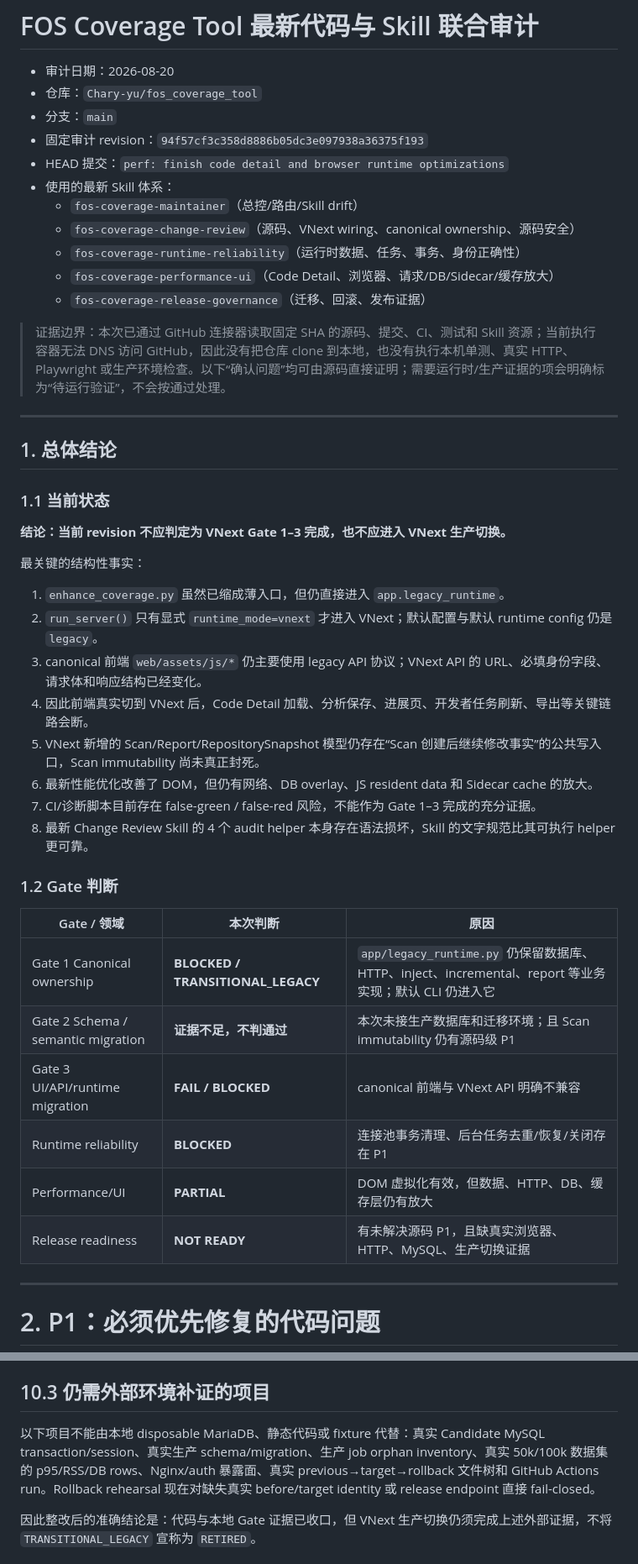
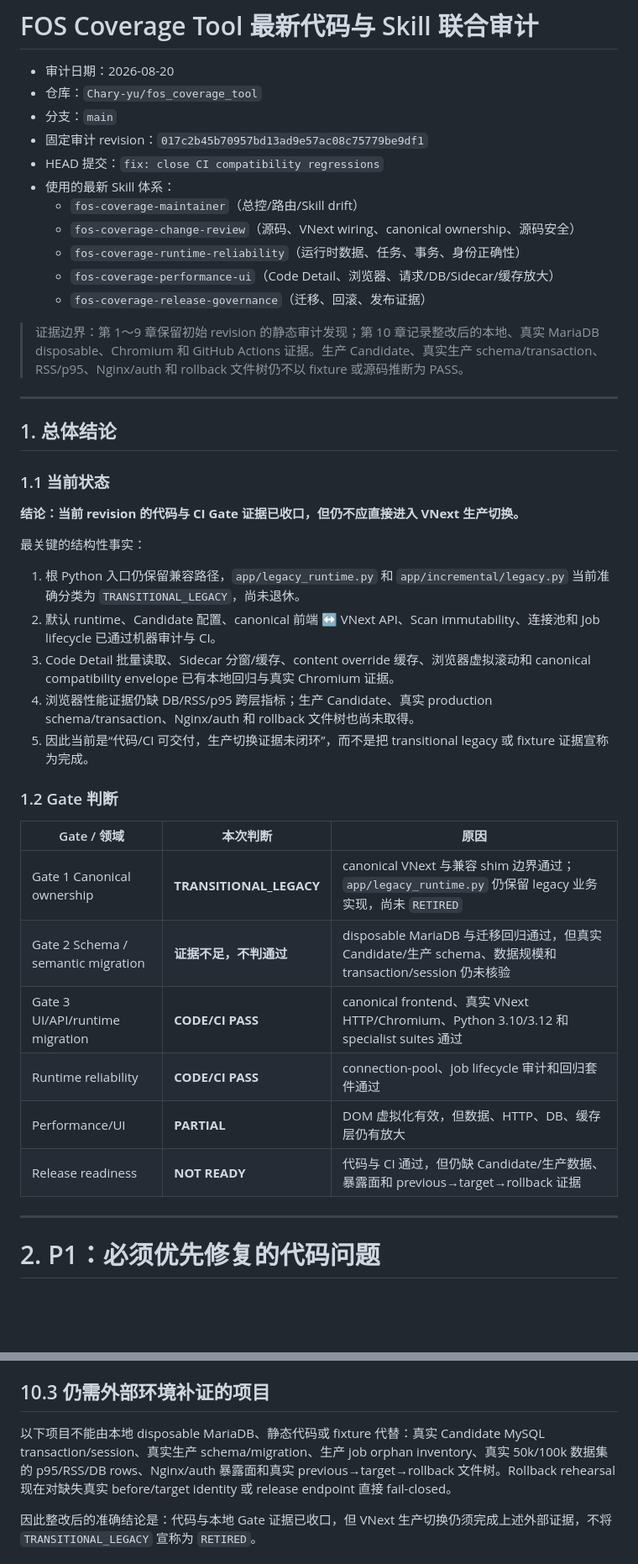
Before and after one commit to Chary-yu/fos_coverage_tool, a Markdown page: docs/fos_coverage_tool_latest_audit_20260820.md, 2 parts joined by grey strips. Shown at 84% size. Rendered like a GitHub page; blank space fills up the shorter version.

Commit message:
docs: record green CI evidence

```diff
--- a/docs/fos_coverage_tool_latest_audit_20260820.md
+++ b/docs/fos_coverage_tool_latest_audit_20260820.md
@@ -3,8 +3,8 @@
 - 审计日期：2026-08-20
 - 仓库：`Chary-yu/fos_coverage_tool`
 - 分支：`main`
-- 固定审计 revision：`94f57cf3c358d8886b05dc3e097938a36375f193`
-- HEAD 提交：`perf: finish code detail and browser runtime optimizations`
+- 固定审计 revision：`017c2b45b70957bd13ad9e57ac08c75779be9df1`
+- HEAD 提交：`fix: close CI compatibility regressions`
 - 使用的最新 Skill 体系：
   - `fos-coverage-maintainer`（总控/路由/Skill drift）
   - `fos-coverage-change-review`（源码、VNext wiring、canonical ownership、源码安全）
@@ -12,7 +12,7 @@
   - `fos-coverage-performance-ui`（Code Detail、浏览器、请求/DB/Sidecar/缓存放大）
   - `fos-coverage-release-governance`（迁移、回滚、发布证据）
 
-> 证据边界：本次已通过 GitHub 连接器读取固定 SHA 的源码、提交、CI、测试和 Skill 资源；当前执行容器无法 DNS 访问 GitHub，因此没有把仓库 clone 到本地，也没有执行本机单测、真实 HTTP、Playwright 或生产环境检查。以下“确认问题”均可由源码直接证明；需要运行时/生产证据的项会明确标为“待运行验证”，不会按通过处理。
+> 证据边界：第 1～9 章保留初始 revision 的静态审计发现；第 10 章记录整改后的本地、真实 MariaDB disposable、Chromium 和 GitHub Actions 证据。生产 Candidate、真实生产 schema/transaction、RSS/p95、Nginx/auth 和 rollback 文件树仍不以 fixture 或源码推断为 PASS。
 
 ---
 
@@ -20,29 +20,26 @@
 
 ### 1.1 当前状态
 
-**结论：当前 revision 不应判定为 VNext Gate 1–3 完成，也不应进入 VNext 生产切换。**
+**结论：当前 revision 的代码与 CI Gate 证据已收口，但仍不应直接进入 VNext 生产切换。**
 
 最关键的结构性事实：
 
-1. `enhance_coverage.py` 虽然已缩成薄入口，但仍直接进入 `app.legacy_runtime`。
-2. `run_server()` 只有显式 `runtime_mode=vnext` 才进入 VNext；默认配置与默认 runtime config 仍是 `legacy`。
-3. canonical 前端 `web/assets/js/*` 仍主要使用 legacy API 协议；VNext API 的 URL、必填身份字段、请求体和响应结构已经变化。
-4. 因此前端真实切到 VNext 后，Code Detail 加载、分析保存、进展页、开发者任务刷新、导出等关键链路会断。
-5. VNext 新增的 Scan/Report/RepositorySnapshot 模型仍存在“Scan 创建后继续修改事实”的公共写入口，Scan immutability 尚未真正封死。
-6. 最新性能优化改善了 DOM，但仍有网络、DB overlay、JS resident data 和 Sidecar cache 的放大。
-7. CI/诊断脚本目前存在 false-green / false-red 风险，不能作为 Gate 1–3 完成的充分证据。
-8. 最新 Change Review Skill 的 4 个 audit helper 本身存在语法损坏，Skill 的文字规范比其可执行 helper 更可靠。
+1. 根 Python 入口仍保留兼容路径，`app/legacy_runtime.py` 和 `app/incremental/legacy.py` 当前准确分类为 `TRANSITIONAL_LEGACY`，尚未退休。
+2. 默认 runtime、Candidate 配置、canonical 前端 ↔ VNext API、Scan immutability、连接池和 Job lifecycle 已通过机器审计与 CI。
+3. Code Detail 批量读取、Sidecar 分窗/缓存、content override 缓存、浏览器虚拟滚动和 canonical compatibility envelope 已有本地回归与真实 Chromium 证据。
+4. 浏览器性能证据仍缺 DB/RSS/p95 跨层指标；生产 Candidate、真实 production schema/transaction、Nginx/auth 和 rollback 文件树也尚未取得。
+5. 因此当前是“代码/CI 可交付，生产切换证据未闭环”，而不是把 transitional legacy 或 fixture 证据宣称为完成。
 
 ### 1.2 Gate 判断
 
 | Gate / 领域 | 本次判断 | 原因 |
 |---|---|---|
-| Gate 1 Canonical ownership | **BLOCKED / TRANSITIONAL_LEGACY** | `app/legacy_runtime.py` 仍保留数据库、HTTP、inject、incremental、report 等业务实现；默认 CLI 仍进入它 |
-| Gate 2 Schema / semantic migration | **证据不足，不判通过** | 本次未接生产数据库和迁移环境；且 Scan immutability 仍有源码级 P1 |
-| Gate 3 UI/API/runtime migration | **FAIL / BLOCKED** | canonical 前端与 VNext API 明确不兼容 |
-| Runtime reliability | **BLOCKED** | 连接池事务清理、后台任务去重/恢复/关闭存在 P1 |
+| Gate 1 Canonical ownership | **TRANSITIONAL_LEGACY** | canonical VNext 与兼容 shim 边界通过；`app/legacy_runtime.py` 仍保留 legacy 业务实现，尚未 `RETIRED` |
+| Gate 2 Schema / semantic migration | **证据不足，不判通过** | disposable MariaDB 与迁移回归通过，但真实 Candidate/生产 schema、数据规模和 transaction/session 仍未核验 |
+| Gate 3 UI/API/runtime migration | **CODE/CI PASS** | canonical frontend、真实 VNext HTTP/Chromium、Python 3.10/3.12 和 specialist suites 通过 |
+| Runtime reliability | **CODE/CI PASS** | connection-pool、job lifecycle 审计和回归套件通过 |
 | Performance/UI | **PARTIAL** | DOM 虚拟化有效，但数据、HTTP、DB、缓存层仍有放大 |
-| Release readiness | **NOT READY** | 有未解决源码 P1，且缺真实浏览器、HTTP、MySQL、生产切换证据 |
+| Release readiness | **NOT READY** | 代码与 CI 通过，但仍缺 Candidate/生产数据、暴露面和 previous→target→rollback 证据 |
 
 ---
 
@@ -1295,7 +1294,7 @@ Maintainer 负责唯一 root owner 和 handoff，不重复开根因。
 
 ## 10.3 仍需外部环境补证的项目
 
-以下项目不能由本地 disposable MariaDB、静态代码或 fixture 代替：真实 Candidate MySQL transaction/session、真实生产 schema/migration、生产 job orphan inventory、真实 50k/100k 数据集的 p95/RSS/DB rows、Nginx/auth 暴露面、真实 previous→target→rollback 文件树和 GitHub Actions run。Rollback rehearsal 现在对缺失真实 before/target identity 或 release endpoint 直接 fail-closed。
+以下项目不能由本地 disposable MariaDB、静态代码或 fixture 代替：真实 Candidate MySQL transaction/session、真实生产 schema/migration、生产 job orphan inventory、真实 50k/100k 数据集的 p95/RSS/DB rows、Nginx/auth 暴露面和真实 previous→target→rollback 文件树。Rollback rehearsal 现在对缺失真实 before/target identity 或 release endpoint 直接 fail-closed。
 
 因此整改后的准确结论是：代码与本地 Gate 证据已收口，但 VNext 生产切换仍须完成上述外部证据，不将 `TRANSITIONAL_LEGACY` 宣称为 `RETIRED`。
 
```
Also changed, not shown: other parts of docs/fos_coverage_tool_latest_audit_20260820.md (+6 -2 lines).
